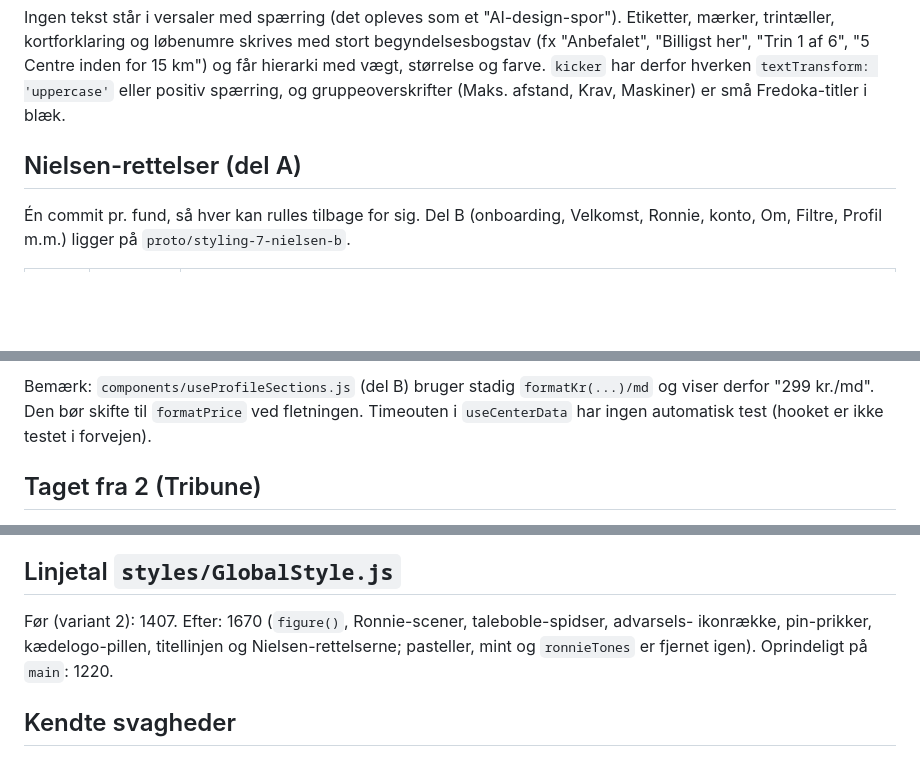
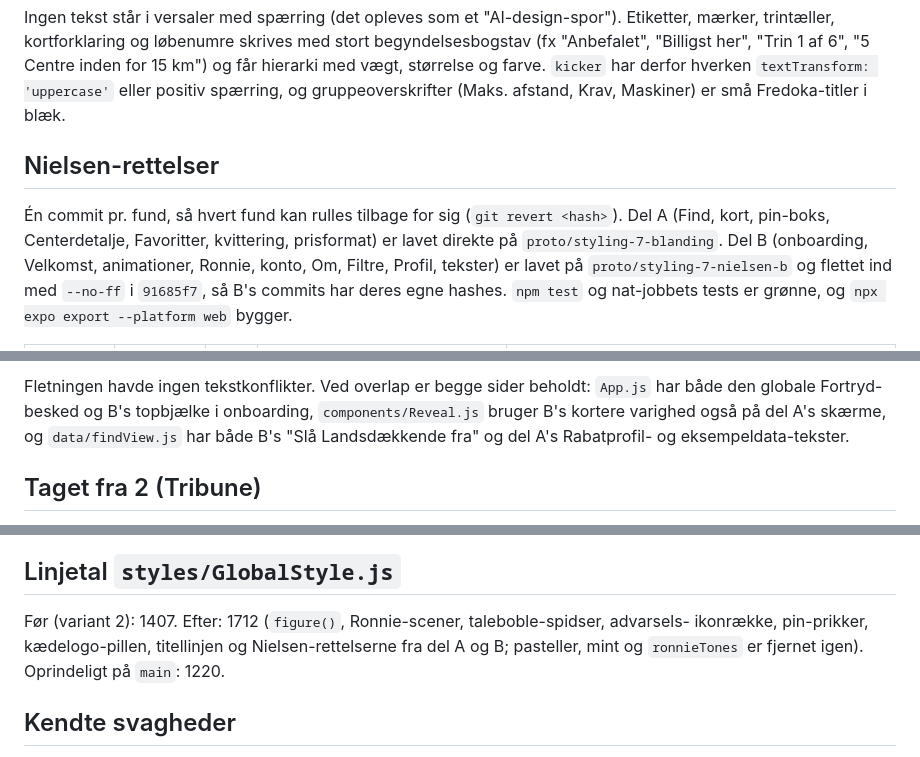
Before and after one commit to jakob-busk/gymfinder, a Markdown page: STYLING-NOTES.md, 3 parts joined by grey strips. Rendered like a GitHub page; blank space fills up the shorter version.

```diff
--- a/STYLING-NOTES.md
+++ b/STYLING-NOTES.md
@@ -128,8 +127,12 @@ trintæller, kortforklaring og løbenumre skrives med stort begyndelsesbogstav (
 farve. `kicker` har derfor hverken `textTransform: 'uppercase'` eller positiv spærring, og
 gruppeoverskrifter (Maks. afstand, Krav, Maskiner) er små Fredoka-titler i blæk.
 
-## Nielsen-rettelser (del A)
+## Nielsen-rettelser
 
-Én commit pr. fund, så hver kan rulles tilbage for sig. Del B (onboarding, Velkomst, Ronnie,
-konto, Om, Filtre, Profil m.m.) ligger på `proto/styling-7-nielsen-b`.
+Én commit pr. fund, så hvert fund kan rulles tilbage for sig (`git revert <hash>`). Del A (Find,
+kort, pin-boks, Centerdetalje, Favoritter, kvittering, prisformat) er lavet direkte på
+`proto/styling-7-blanding`. Del B (onboarding, Velkomst, animationer, Ronnie, konto, Om, Filtre,
+Profil, tekster) er lavet på `proto/styling-7-nielsen-b` og flettet ind med `--no-ff` i `91685f7`,
+så B's commits har deres egne hashes. `npm test` og nat-jobbets tests er grønne, og
+`npx expo export --platform web` bygger.
 
@@ -153,7 +172,8 @@ konto, Om, Filtre, Profil m.m.) ligger på `proto/styling-7-nielsen-b`.
 
-Bemærk: `components/useProfileSections.js` (del B) bruger stadig `formatKr(...)/md` og viser derfor
-"299 kr./md". Den bør skifte til `formatPrice` ved fletningen. Timeouten i `useCenterData` har ingen
-automatisk test (hooket er ikke testet i forvejen).
+Fletningen havde ingen tekstkonflikter. Ved overlap er begge sider beholdt: `App.js` har både den
+globale Fortryd-besked og B's topbjælke i onboarding, `components/Reveal.js` bruger B's kortere
+varighed også på del A's skærme, og `data/findView.js` har både B's "Slå Landsdækkende fra" og del
+A's Rabatprofil- og eksempeldata-tekster.
 
 ## Taget fra 2 (Tribune)
 
@@ -195,8 +215,8 @@ fremdriftsbjælken i onboarding, felter som blanket-linjer, glidende segment-ind
 
 ## Linjetal `styles/GlobalStyle.js`
 
-Før (variant 2): 1407. Efter: 1670 (`figure()`, Ronnie-scener, taleboble-spidser, advarsels-
-ikonrække, pin-prikker, kædelogo-pillen, titellinjen og Nielsen-rettelserne; pasteller, mint og `ronnieTones` er fjernet igen). Oprindeligt på `main`: 1220.
+Før (variant 2): 1407. Efter: 1712 (`figure()`, Ronnie-scener, taleboble-spidser, advarsels-
+ikonrække, pin-prikker, kædelogo-pillen, titellinjen og Nielsen-rettelserne fra del A og B; pasteller, mint og `ronnieTones` er fjernet igen). Oprindeligt på `main`: 1220.
 
 ## Kendte svagheder
 
```
Also changed, not shown: other parts of STYLING-NOTES.md (+36 -19 lines), NIELSEN-B.md (deleted, +0 -28 lines).
